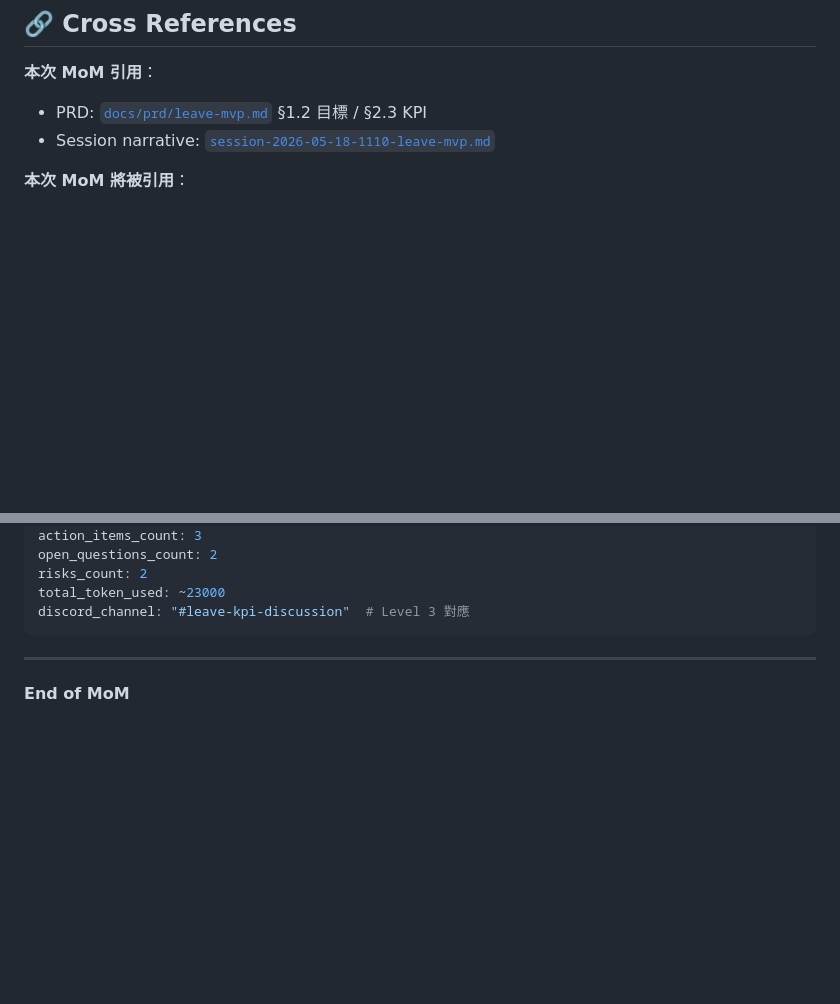
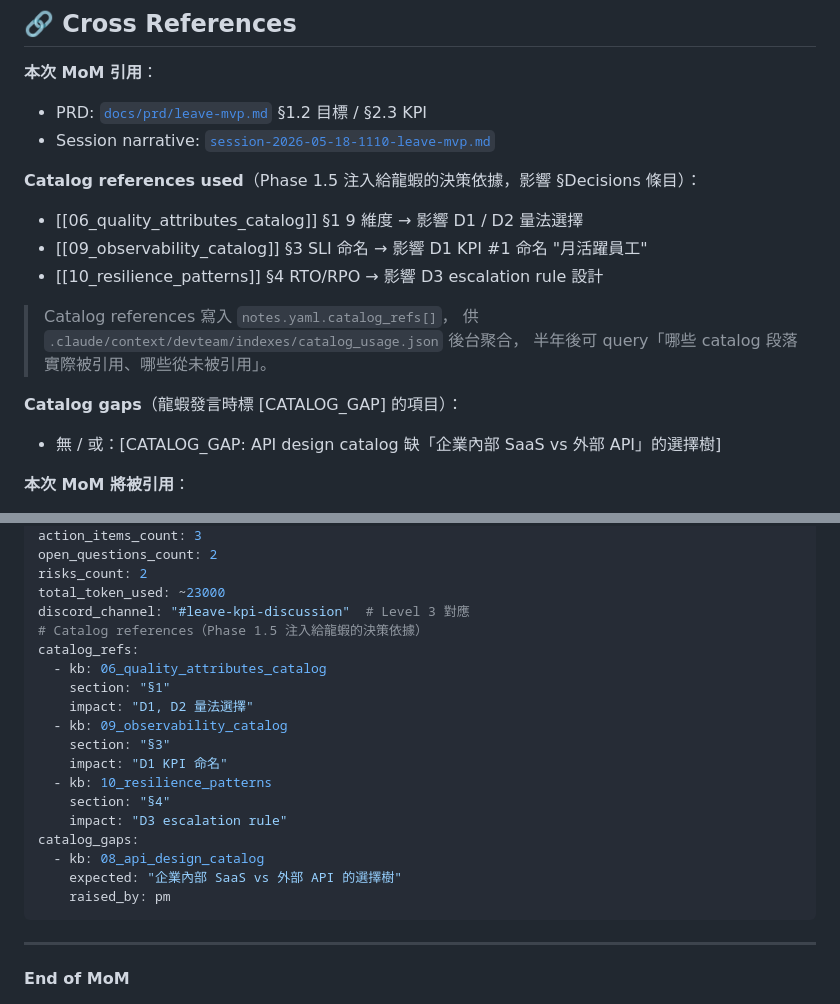
Before and after one commit to Zenobia000/chatlock_dev_docs, a Markdown page: devteam_knowledge_base/templates/mom.md, 2 parts joined by grey strips. GitHub-like rendering; blank space fills up the shorter version.

Commit message:
feat(roundtable): align Lane C with c3d0bc2 reference catalog architecture
After c3d0bc2 introduced KB 07-11 reference catalogs and Phase 1.5
Consult Decision Catalogs pattern across all driver skills, this commit
brings Lane C Roundtable in line.

Design: Roundtable is facilitator-style (doesn't write specs directly),
so it does NOT read catalogs itself. Instead it injects relevant catalog
sections into the 龍蝦 (subagent) Round 1 dispatch prompt, so attendees
have explicit decision-tree references when forming positions.

Changes:

1. SKILL.md frontmatter — add `references:` listing KB 06-11 (the catalogs
   that may be injected; not all read every session)

2. New Phase 1.5: 議題 → Catalog 映射
   - Maps 12 topic keywords (KPI / API / schema / NFR / failure modes /
     C4 / observability / auth / messaging / rollout / stack / PII) to
     specific KB sections
   - Injection rules: hit ≥1 → inject; hit 0 → free discussion; hit ≥3 →
     top 2 only (avoid prompt bloat)
   - 龍蝦 義務: cite [ref: <kb> §<sec>] inline, flag [CATALOG_GAP] when
     catalog falls short

3. Round 1 dispatch prompt updated:
   - Add Catalog references block in prompt
   - Require [ref: ...] inline citations
   - Require [CATALOG_GAP: ...] flags for missing decision trees

4. MoM template:
   - §Cross References gains "Catalog references used" subsection with
     impact mapping (which catalog § influenced which Decision)
   - §Cross References gains "Catalog gaps" subsection (signals for KB
     curation)
   - Metadata YAML gains catalog_refs[] and catalog_gaps[] arrays for
     indexes/catalog_usage.json aggregation

This closes the gap where Roundtable 龍蝦 previously formed positions
by intuition. Now every Lane C decision is traceable back to the
specific catalog section that informed it.

Co-Authored-By: Claude Opus 4.7 <noreply@anthropic.com>

````diff
--- a/devteam_knowledge_base/templates/mom.md
+++ b/devteam_knowledge_base/templates/mom.md
@@ -100,6 +100,18 @@
 - PRD: [`docs/prd/leave-mvp.md`](../../docs/prd/leave-mvp.md) §1.2 目標 / §2.3 KPI
 - Session narrative: [`session-2026-05-18-1110-leave-mvp.md`](../../.claude/context/devteam/session-2026-05-18-1110-leave-mvp.md)
 
+**Catalog references used**（Phase 1.5 注入給龍蝦的決策依據，影響 §Decisions 條目）：
+- [[06_quality_attributes_catalog]] §1 9 維度 → 影響 D1 / D2 量法選擇
+- [[09_observability_catalog]] §3 SLI 命名 → 影響 D1 KPI #1 命名 "月活躍員工"
+- [[10_resilience_patterns]] §4 RTO/RPO → 影響 D3 escalation rule 設計
+
+> Catalog references 寫入 `notes.yaml.catalog_refs[]`，
+> 供 `.claude/context/devteam/indexes/catalog_usage.json` 後台聚合，
+> 半年後可 query「哪些 catalog 段落實際被引用、哪些從未被引用」。
+
+**Catalog gaps**（龍蝦發言時標 [CATALOG_GAP] 的項目）：
+- 無 / 或：[CATALOG_GAP: API design catalog 缺「企業內部 SaaS vs 外部 API」的選擇樹]
+
 **本次 MoM 將被引用**：
 - ADR-005（A2 產出後）
 - PRD §2.3 v2（A1 完成後）
@@ -148,6 +160,21 @@ open_questions_count: 2
 risks_count: 2
 total_token_used: ~23000
 discord_channel: "#leave-kpi-discussion"  # Level 3 對應
+# Catalog references（Phase 1.5 注入給龍蝦的決策依據）
+catalog_refs:
+  - kb: 06_quality_attributes_catalog
+    section: "§1"
+    impact: "D1, D2 量法選擇"
+  - kb: 09_observability_catalog
+    section: "§3"
+    impact: "D1 KPI 命名"
+  - kb: 10_resilience_patterns
+    section: "§4"
+    impact: "D3 escalation rule"
+catalog_gaps:
+  - kb: 08_api_design_catalog
+    expected: "企業內部 SaaS vs 外部 API 的選擇樹"
+    raised_by: pm
 ```
 
 ---
````
Also changed, not shown: 1 other file.
